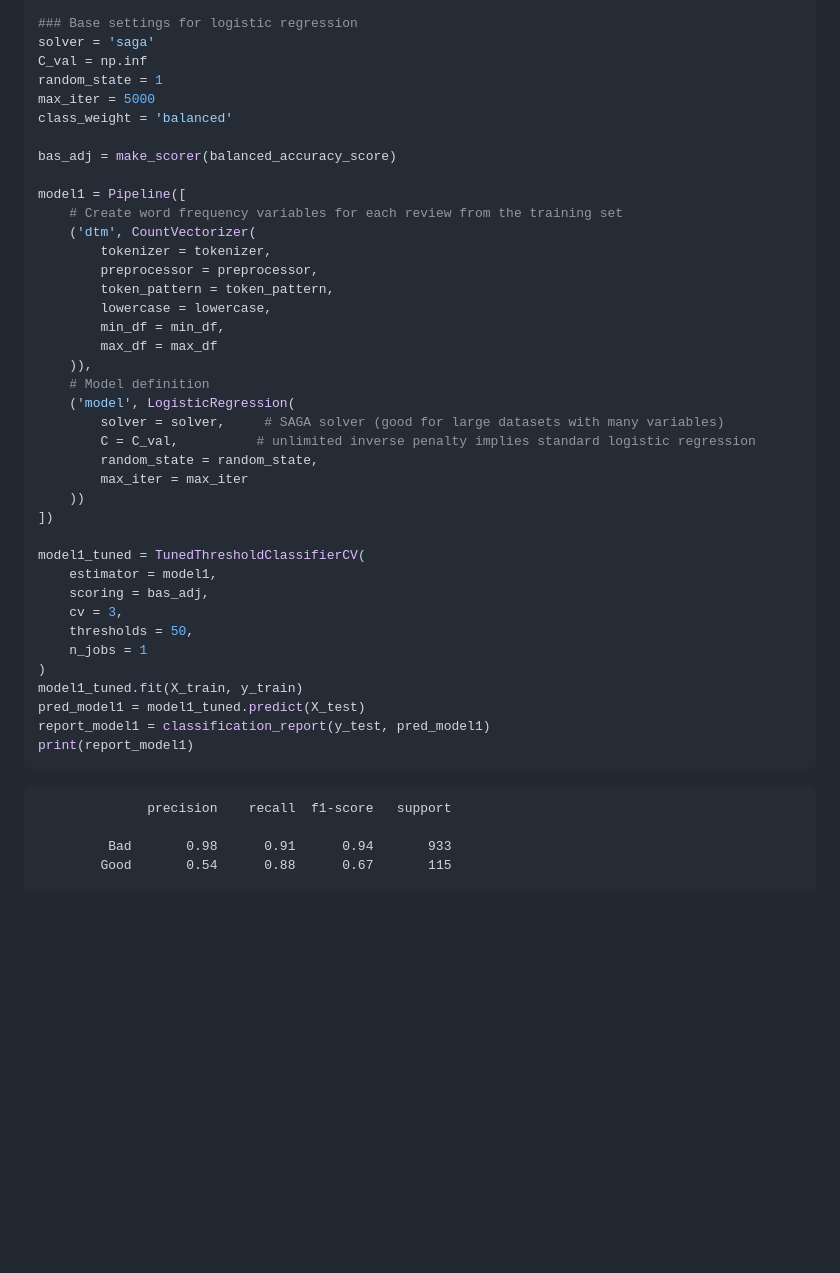
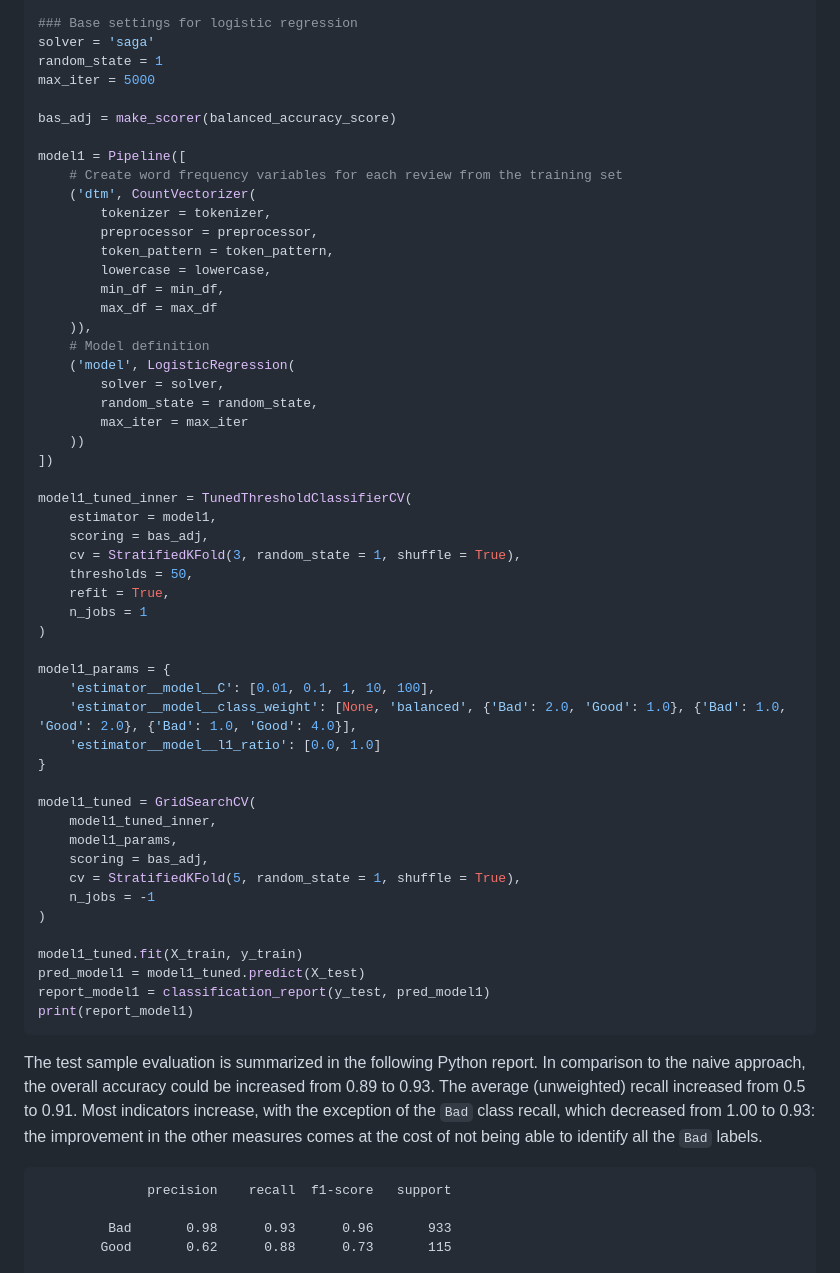
Before and after one commit to dschulz13/amazon_review_classification_python_project, a Markdown page: README.md, the part around one of its changes. GitHub-like rendering; folded sections open; blank space fills up the shorter version.

````diff
--- a/README.md
+++ b/README.md
@@ -538,10 +570,8 @@ max_df = 1000000000      # (practically) no limit for number of documents with a
 
 ### Base settings for logistic regression
 solver = 'saga'
-C_val = np.inf
 random_state = 1
 max_iter = 5000
-class_weight = 'balanced'
 
 bas_adj = make_scorer(balanced_accuracy_score)
 
@@ -557,28 +587,53 @@ model1 = Pipeline([
     )),
     # Model definition
     ('model', LogisticRegression(
-        solver = solver,     # SAGA solver (good for large datasets with many variables)
-        C = C_val,          # unlimited inverse penalty implies standard logistic regression
+        solver = solver,
         random_state = random_state,
         max_iter = max_iter
     ))
 ])
 
-model1_tuned = TunedThresholdClassifierCV(
+model1_tuned_inner = TunedThresholdClassifierCV(
     estimator = model1,
     scoring = bas_adj,
-    cv = 3,
+    cv = StratifiedKFold(3, random_state = 1, shuffle = True),
     thresholds = 50,
+    refit = True,
     n_jobs = 1
 )
+
+model1_params = {
+    'estimator__model__C': [0.01, 0.1, 1, 10, 100],
+    'estimator__model__class_weight': [None, 'balanced', {'Bad': 2.0, 'Good': 1.0}, {'Bad': 1.0, 'Good': 2.0}, {'Bad': 1.0, 'Good': 4.0}],
+    'estimator__model__l1_ratio': [0.0, 1.0]
+}
+
+model1_tuned = GridSearchCV(
+    model1_tuned_inner,
+    model1_params,
+    scoring = bas_adj,
+    cv = StratifiedKFold(5, random_state = 1, shuffle = True),
+    n_jobs = -1
+)
+
 model1_tuned.fit(X_train, y_train)
 pred_model1 = model1_tuned.predict(X_test)
 report_model1 = classification_report(y_test, pred_model1)
 print(report_model1)
 ```
 
+</details>
+
+The test sample evaluation is summarized in the following Python report.
+In comparison to the naive approach, the overall accuracy could be
+increased from 0.89 to 0.93. The average (unweighted) recall increased
+from 0.5 to 0.91. Most indicators increase, with the exception of the
+`Bad` class recall, which decreased from 1.00 to 0.93: the improvement
+in the other measures comes at the cost of not being able to identify
+all the `Bad` labels.
+
                   precision    recall  f1-score   support
 
-             Bad       0.98      0.91      0.94       933
-            Good       0.54      0.88      0.67       115
+             Bad       0.98      0.93      0.96       933
+            Good       0.62      0.88      0.73       115
 
````
Also changed, not shown: other parts of README.md (+109 -4 lines), CV framework.png (added), 5 other files.
